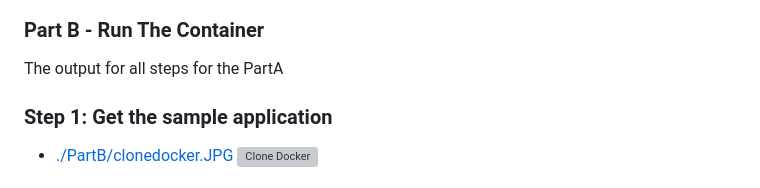
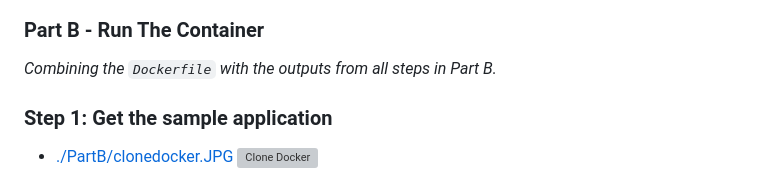
Before and after one commit to 108170218-myseneca/CSN400-Capstone, a Markdown page: Checkpoint4/README.md, the part around the change. GitHub-like rendering; grey boxes are pictures that could not be loaded.

Commit message:
adds a paragraph to PartB

```diff
--- a/Checkpoint4/README.md
+++ b/Checkpoint4/README.md
@@ -40,7 +40,7 @@ Atfer installing and creating `Docker Desktop` with my senecaID:`108170218mysene
 
 
 ### Part B - Run The Container
-The output for all steps for the PartA
+*Combining the `Dockerfile` with the outputs from all steps in Part B.*
 ### Step 1: Get the sample application
 - [./PartB/clonedocker.JPG](./PartB/clonedocker.JPG)
 ![Clone Docker](https://github.com/108170218-myseneca/CSN400-Capstone/blob/main/Checkpoint4/PartB/clonedocker.JPG)
```
